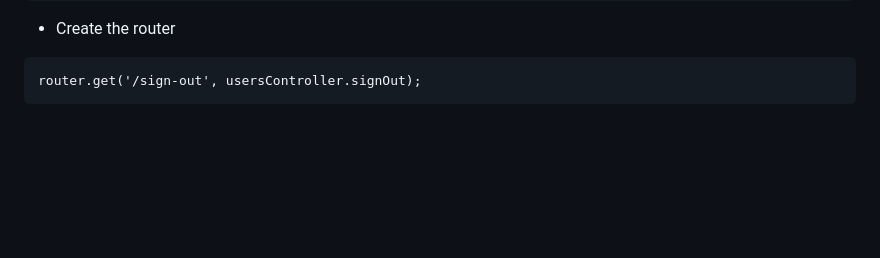
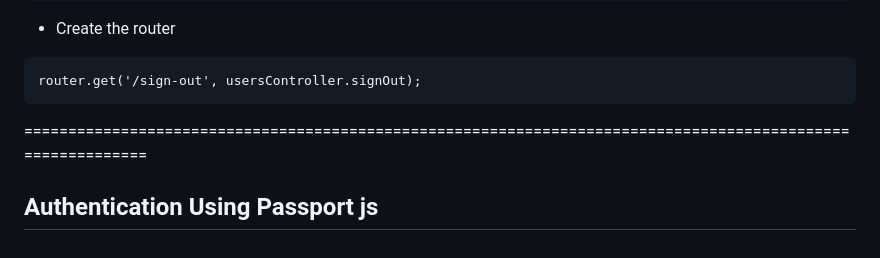
Before and after one commit to gokuldevp/Coding-Ninja-back-end-fullstack-development, a Markdown page: The Major Project 1/codeial/ReadMe.md, the part around the change. Rendered like a GitHub page; blank space fills up the shorter version.

Commit message:
Manual authentication final commit

````diff
--- a/The Major Project 1/codeial/ReadMe.md
+++ b/The Major Project 1/codeial/ReadMe.md
@@ -482,3 +482,6 @@ module.exports.signOut = async (req, res) => {
 ```
 router.get('/sign-out', usersController.signOut);
 ```
+
+============================================================================================================
+## Authentication Using Passport js
````
